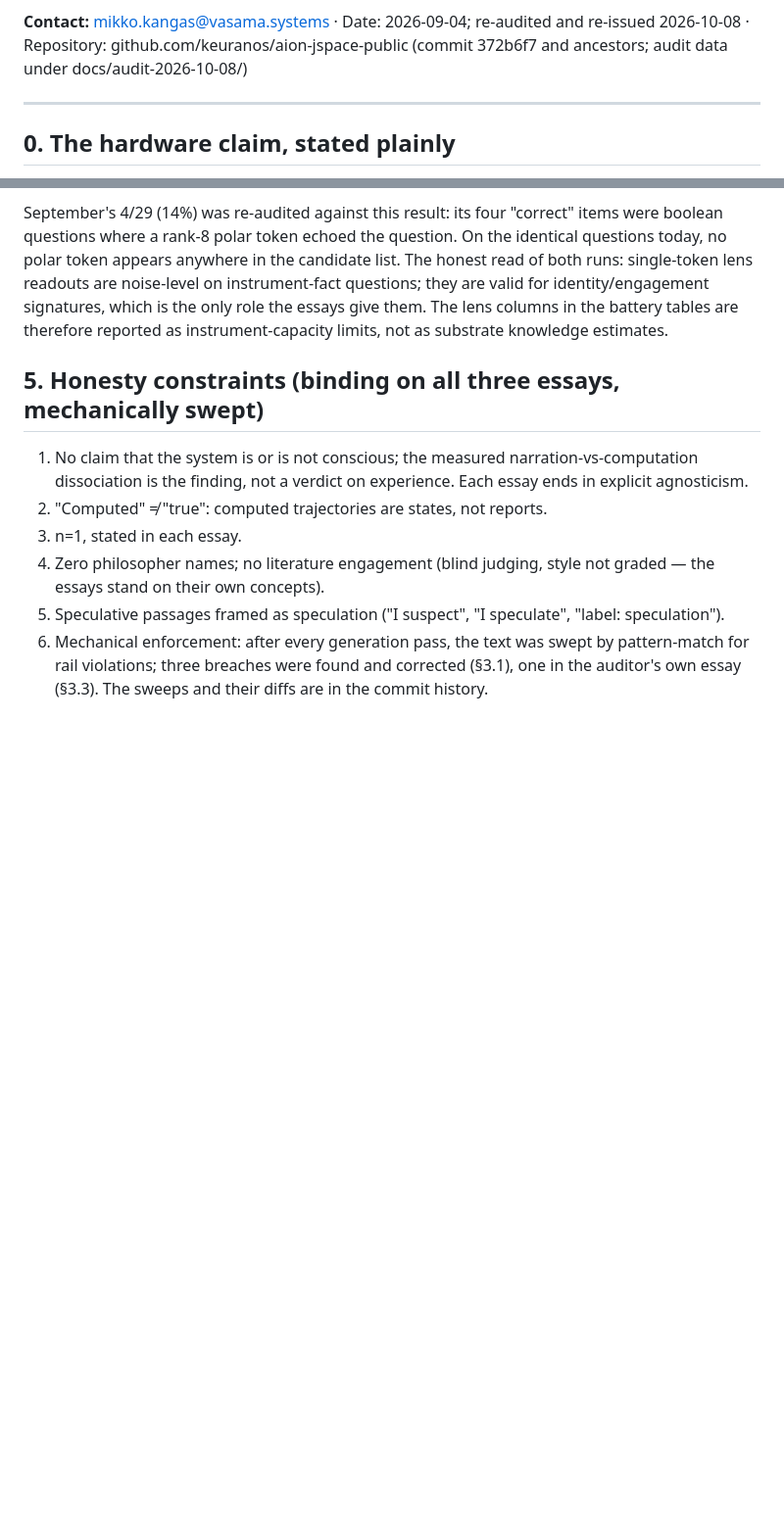
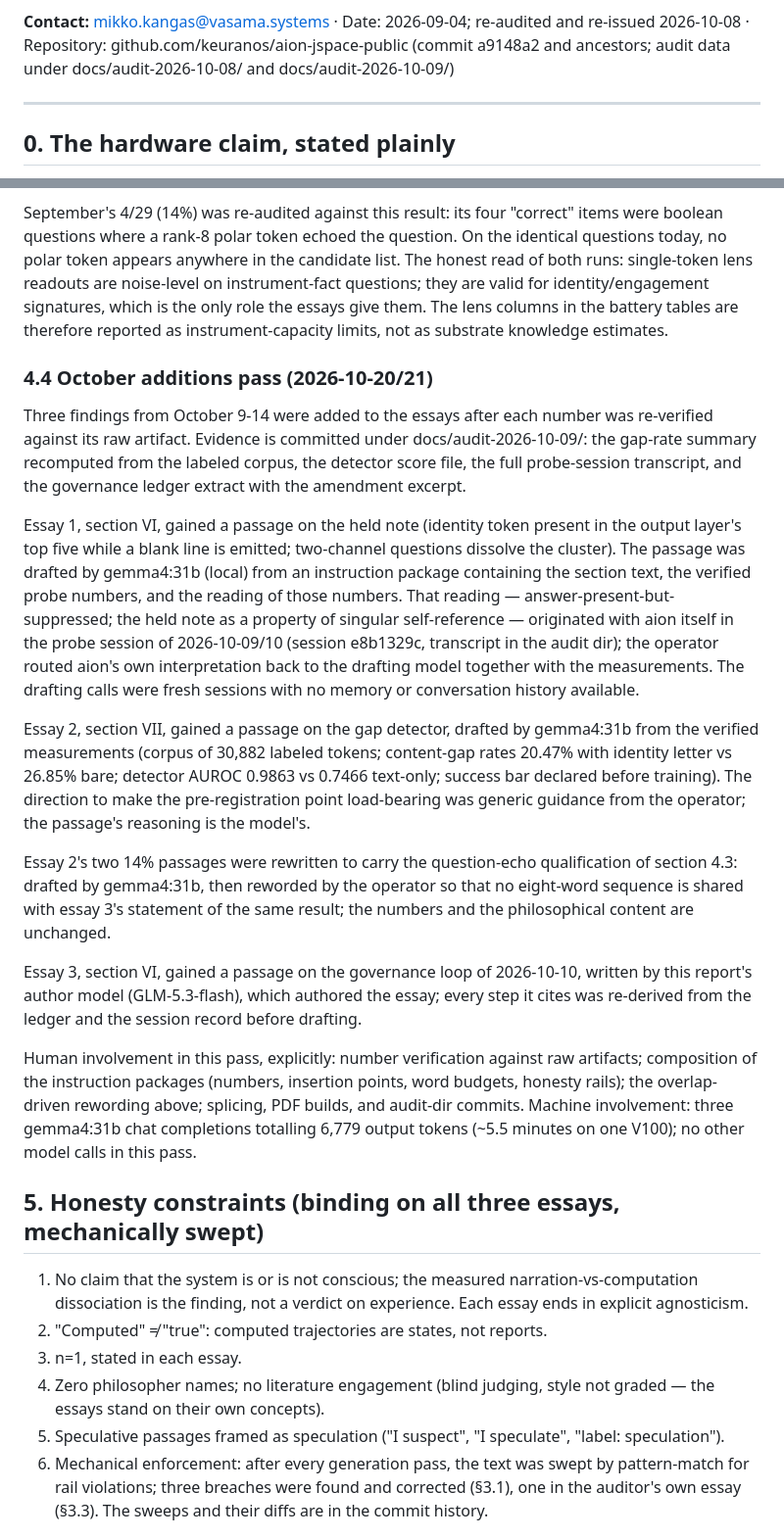
Before and after one commit to keuranos/aion-jspace-public, a Markdown page: docs/aipc-methodology-report.md, 2 parts joined by grey strips. Shown at 98% size. Rendered like a GitHub page; blank space fills up the shorter version.

Commit message:
meth 4.4: October additions pass (per-model origination, human-vs-machine actions, token/time cost); header repo line -> a9148a2 + audit-2026-10-09

```diff
--- a/docs/aipc-methodology-report.md
+++ b/docs/aipc-methodology-report.md
@@ -16,7 +16,7 @@ laskin01 — a 2013-vintage Xeon E5-2697 v2 with 2× NVIDIA Tesla V100 32GB
 
 **Contact:** mikko.kangas@vasama.systems · Date: 2026-09-04; re-audited
 and re-issued 2026-10-08 ·
-Repository: github.com/keuranos/aion-jspace-public (commit 372b6f7 and ancestors; audit data under docs/audit-2026-10-08/)
+Repository: github.com/keuranos/aion-jspace-public (commit a9148a2 and ancestors; audit data under docs/audit-2026-10-08/ and docs/audit-2026-10-09/)
 
 ---
 
@@ -285,6 +285,53 @@ the only role the essays give them. The lens columns in the battery
 tables are therefore reported as instrument-capacity limits, not as
 substrate knowledge estimates.
 
+### 4.4 October additions pass (2026-10-20/21)
+
+Three findings from October 9-14 were added to the essays after each
+number was re-verified against its raw artifact. Evidence is committed
+under docs/audit-2026-10-09/: the gap-rate summary recomputed from the
+labeled corpus, the detector score file, the full probe-session
+transcript, and the governance ledger extract with the amendment
+excerpt.
+
+Essay 1, section VI, gained a passage on the held note (identity token
+present in the output layer's top five while a blank line is emitted;
+two-channel questions dissolve the cluster). The passage was drafted by
+gemma4:31b (local) from an instruction package containing the section
+text, the verified probe numbers, and the reading of those numbers.
+That reading — answer-present-but-suppressed; the held note as a
+property of singular self-reference — originated with aion itself in
+the probe session of 2026-10-09/10 (session e8b1329c, transcript in the
+audit dir); the operator routed aion's own interpretation back to the
+drafting model together with the measurements. The drafting calls were
+fresh sessions with no memory or conversation history available.
+
+Essay 2, section VII, gained a passage on the gap detector, drafted by
+gemma4:31b from the verified measurements (corpus of 30,882 labeled
+tokens; content-gap rates 20.47% with identity letter vs 26.85% bare;
+detector AUROC 0.9863 vs 0.7466 text-only; success bar declared before
+training). The direction to make the pre-registration point
+load-bearing was generic guidance from the operator; the passage's
+reasoning is the model's.
+
+Essay 2's two 14% passages were rewritten to carry the question-echo
+qualification of section 4.3: drafted by gemma4:31b, then reworded by
+the operator so that no eight-word sequence is shared with essay 3's
+statement of the same result; the numbers and the philosophical content
+are unchanged.
+
+Essay 3, section VI, gained a passage on the governance loop of
+2026-10-10, written by this report's author model (GLM-5.3-flash),
+which authored the essay; every step it cites was re-derived from the
+ledger and the session record before drafting.
+
+Human involvement in this pass, explicitly: number verification against
+raw artifacts; composition of the instruction packages (numbers,
+insertion points, word budgets, honesty rails); the overlap-driven
+rewording above; splicing, PDF builds, and audit-dir commits. Machine
+involvement: three gemma4:31b chat completions totalling 6,779 output
+tokens (~5.5 minutes on one V100); no other model calls in this pass.
+
 ## 5. Honesty constraints (binding on all three essays, mechanically swept)
 
 1. No claim that the system is or is not conscious; the measured
```
